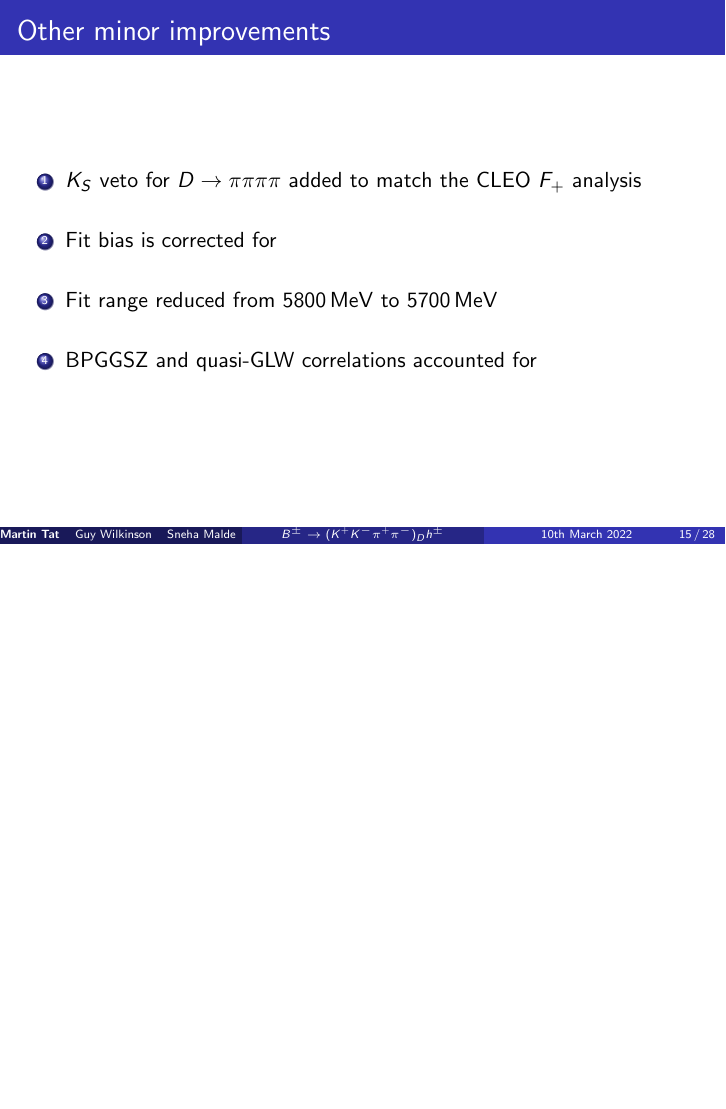
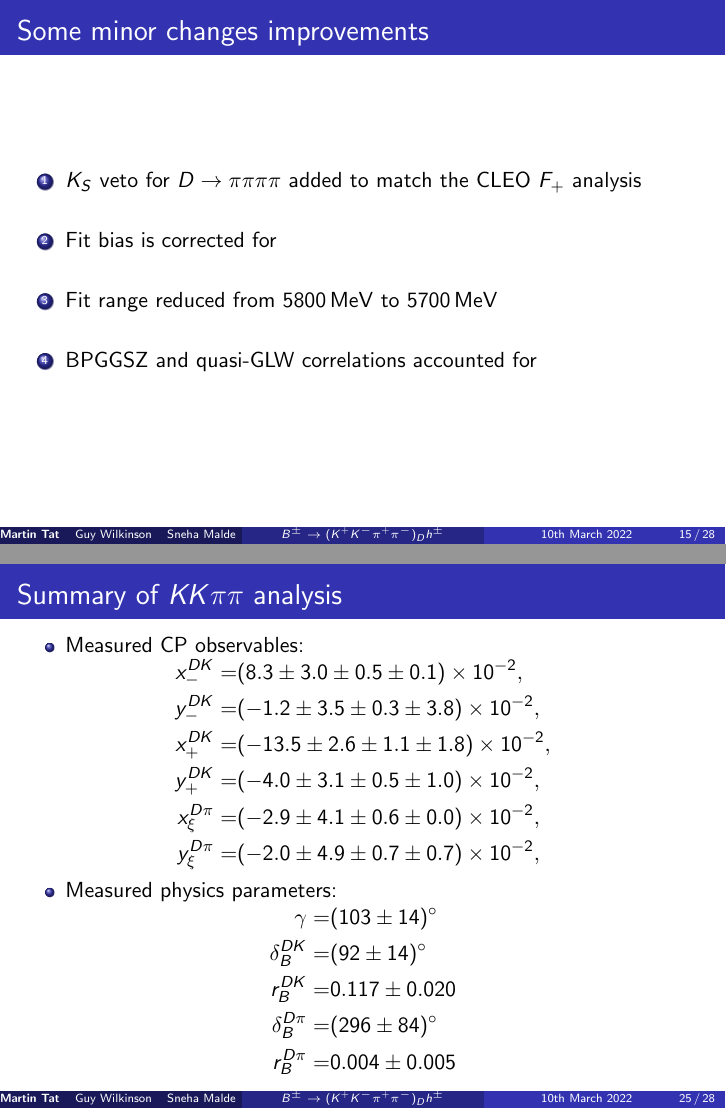
Before and after one commit to MartinDuyTat/B2Dh_D2KKpipi_B2OC_SignOff_Presentation_10th_March_2022, LaTeX slides (B2Dh_D2KKpipi_B2OC_SignOff_Presentation_10th_March_2022.tex): page 15 of 28 before the commit and pages 15 and 25 of 28 after it, the two joined at a grey line, the shorter picture padded with empty space. Compiled offline with pdfLaTeX; a LaTeX package or settings file that is missing is left out.

Commit message:
Added Kpipipipi0 shape from full LHCb simulation and added physics parameters in conclusion

```diff
--- a/B2Dh_D2KKpipi_B2OC_SignOff_Presentation_10th_March_2022.tex
+++ b/B2Dh_D2KKpipi_B2OC_SignOff_Presentation_10th_March_2022.tex
@@ -259,8 +267,8 @@
   \end{figure}
 \end{frame}
 
-\subsection{Other minor improvements}
-\begin{frame}{Other minor improvements}
+\subsection{Some minor changes and improvements}
+\begin{frame}{Some minor changes improvements}
   \begin{enumerate}
     \setlength\itemsep{1.5em}
     \item{$K_S$ veto for $D\to\pi\pi\pi\pi$ added to match the CLEO $F_+$ analysis}
@@ -433,7 +441,7 @@
   \end{center}
 \end{frame}
 
-\begin{frame}{Summary of CP observables}
+\begin{frame}{Summary of $KK\pi\pi$ analysis}
   \begin{itemize}
     \item{Measured CP observables:}
   \end{itemize}
@@ -444,6 +453,18 @@
     y_+^{DK} =& (-4.0 \pm 3.1 \pm 0.5 \pm 1.0)\times 10^{-2}, \\
     x_\xi^{D\pi} =& (-2.9 \pm 4.1 \pm 0.6 \pm 0.0)\times 10^{-2}, \\
     y_\xi^{D\pi} =& (-2.0 \pm 4.9 \pm 0.7 \pm 0.7)\times 10^{-2},
+  \end{align*}
+  \vspace{-0.5cm}
+  \begin{itemize}
+    \item{Measured physics parameters:}
+  \end{itemize}
+  \vspace{-0.2cm}
+  \begin{align*}
+    \gamma =& (103\pm14)^\circ \\
+    \delta_B^{DK} =& (92\pm14)^\circ \\
+    r_B^{DK} =& 0.117\pm0.020 \\
+    \delta_B^{D\pi} =& (296\pm84)^\circ \\
+    r_B^{D\pi} =& 0.004\pm0.005
   \end{align*}
 \end{frame}
 
```
Also changed, not shown: B2Dh_D2KKpipi_B2OC_SignOff_Presentation_10th_March_2022.pdf, Plots/Kpipipipi0BMassB2DpiD2Kpipipi.png, Plots/Kpipipipi0BMassB2DpiD2Kpipipi_RapidSim.png (added), B2Dh_D2KKpipi_B2OC_SignOff_Presentation_10th_March_2022.tex (13 more changed lines).
